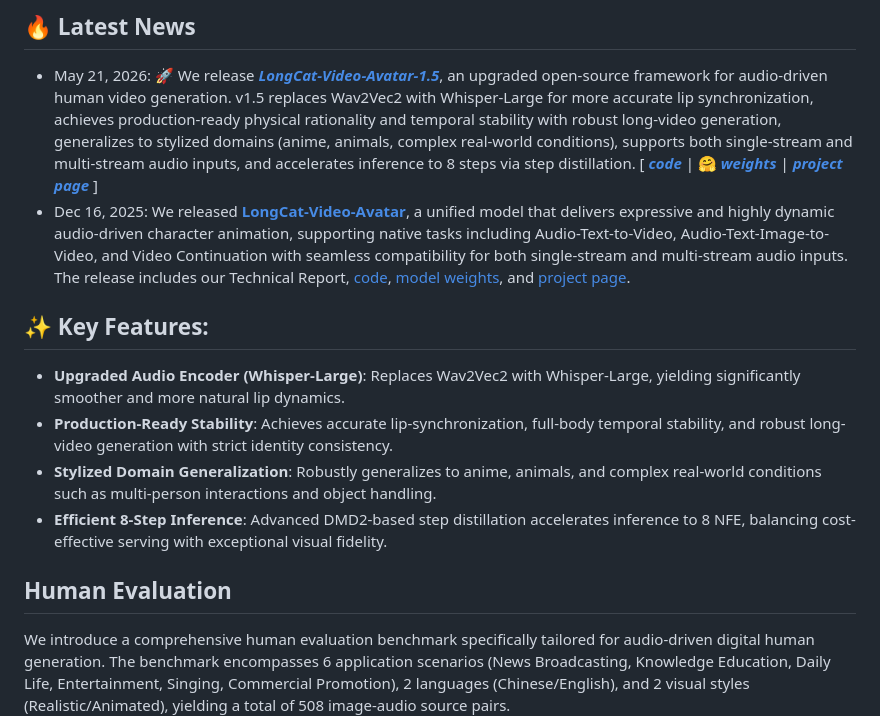
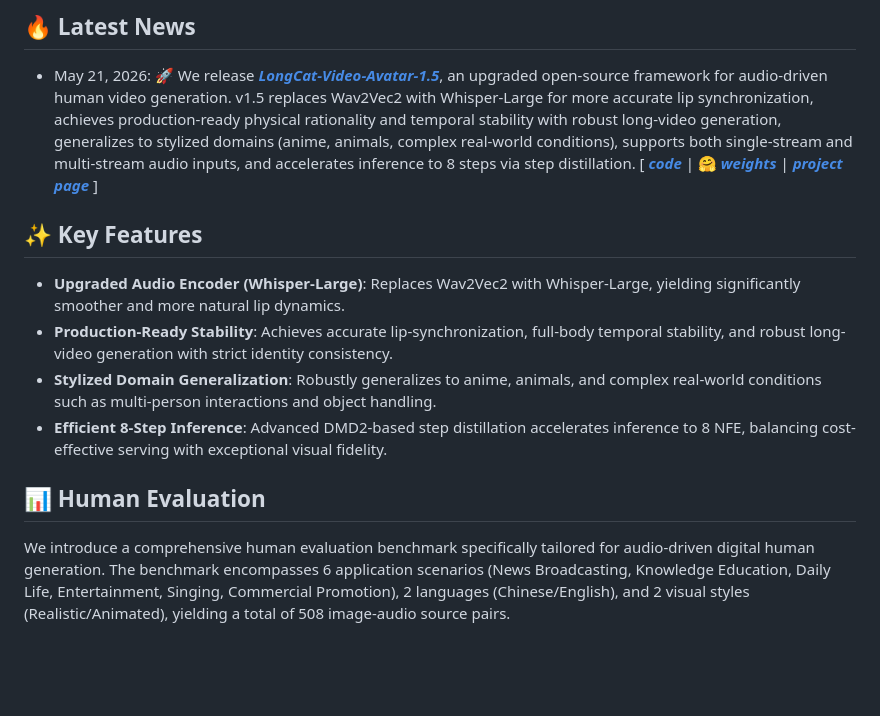
Before and after one commit to MeiGen-AI/LongCat-Video-Avatar-1.5-Page, a Markdown page: README.md, the part around the change. Rendered like a GitHub page; blank space fills up the shorter version.

Commit message:
docs: refine README sections

```diff
--- a/README.md
+++ b/README.md
@@ -24,15 +24,14 @@
 
 ## 🔥 Latest News
 * May 21, 2026: 🚀 We release [***LongCat-Video-Avatar-1.5***](https://meigen-ai.github.io/LongCat-Video-Avatar-1.5/), an upgraded open-source framework for audio-driven human video generation. v1.5 replaces Wav2Vec2 with Whisper-Large for more accurate lip synchronization, achieves production-ready physical rationality and temporal stability with robust long-video generation, generalizes to stylized domains (anime, animals, complex real-world conditions), supports both single-stream and multi-stream audio inputs, and accelerates inference to 8 steps via step distillation. [ [***code***](https://github.com/meituan-longcat/LongCat-Video) | 🤗 [***weights***](https://huggingface.co/meituan-longcat/LongCat-Video-Avatar-1.5) | [***project page***](https://meigen-ai.github.io/LongCat-Video-Avatar-1.5/) ]
-* Dec 16, 2025: We released **[LongCat-Video-Avatar](https://github.com/MeiGen-AI/LongCat-Video-Avatar)**, a unified model that delivers expressive and highly dynamic audio-driven character animation, supporting native tasks including Audio-Text-to-Video, Audio-Text-Image-to-Video, and Video Continuation with seamless compatibility for both single-stream and multi-stream audio inputs. The release includes our Technical Report, [code](https://github.com/meituan-longcat/LongCat-Video), [model weights](https://huggingface.co/meituan-longcat/LongCat-Video-Avatar-1.5), and [project page](https://meigen-ai.github.io/LongCat-Video-Avatar/).
 
-## ✨ Key Features:
+## ✨ Key Features
 - **Upgraded Audio Encoder (Whisper-Large)**: Replaces Wav2Vec2 with Whisper-Large, yielding significantly smoother and more natural lip dynamics.
 - **Production-Ready Stability**: Achieves accurate lip-synchronization, full-body temporal stability, and robust long-video generation with strict identity consistency.
 - **Stylized Domain Generalization**: Robustly generalizes to anime, animals, and complex real-world conditions such as multi-person interactions and object handling.
 - **Efficient 8-Step Inference**: Advanced DMD2-based step distillation accelerates inference to 8 NFE, balancing cost-effective serving with exceptional visual fidelity.
 
-## Human Evaluation
+## 📊 Human Evaluation
 We introduce a comprehensive human evaluation benchmark specifically tailored for audio-driven digital human generation. The benchmark encompasses 6 application scenarios (News Broadcasting, Knowledge Education, Daily Life, Entertainment, Singing, Commercial Promotion), 2 languages (Chinese/English), and 2 visual styles (Realistic/Animated), yielding a total of 508 image-audio source pairs.
 
 Evaluation Methodology: (1) Subjective Track: 770 crowdsourced evaluators rated each generated video on a 1-5 human-likeness scale, yielding 13,240 judgments. (2) Objective Track: 10 domain experts conducted structured quality analysis across four dimensions: Physical Rationality, Harmony (Audio-Visual Coordination), Temporal Stability, and Identity Consistency. The results are shown in the following figure: (a) Expert-level objective quality evaluation across four dimensions. (b) Subjective human-likeness comparison with leading commercial models.
```
